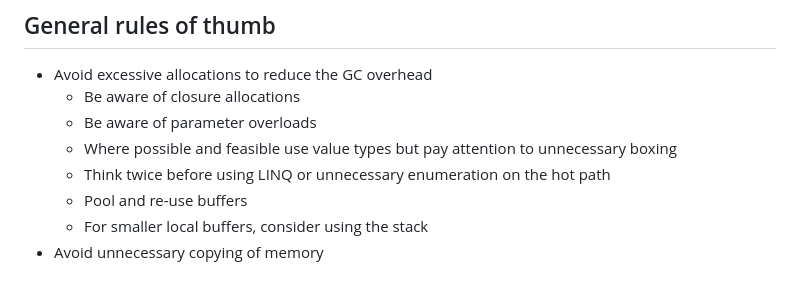
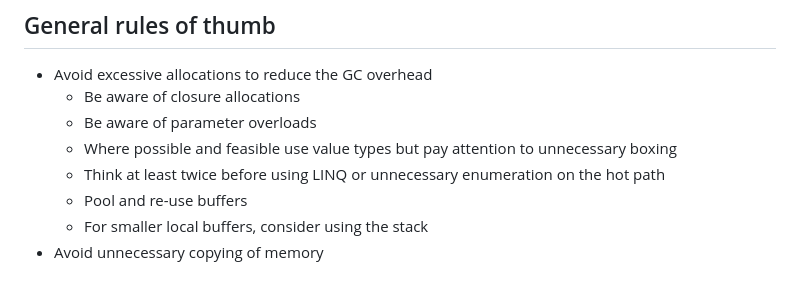
Before and after one commit to danielmarbach/PerformanceTricksAzureSDK, a Markdown page: README.md, the part around the change. Drawn GitHub-style.

```diff
--- a/README.md
+++ b/README.md
@@ -26,7 +26,7 @@ A good way to explore what scale means is to discover the assumptions that have
   - Be aware of closure allocations
   - Be aware of parameter overloads
   - Where possible and feasible use value types but pay attention to unnecessary boxing
-  - Think twice before using LINQ or unnecessary enumeration on the hot path
+  - Think at least twice before using LINQ or unnecessary enumeration on the hot path
   - Pool and re-use buffers
   - For smaller local buffers, consider using the stack
 - Avoid unnecessary copying of memory
```
Also changed, not shown: img/animal-3346192_1280.jpg (added), 2 other files.
